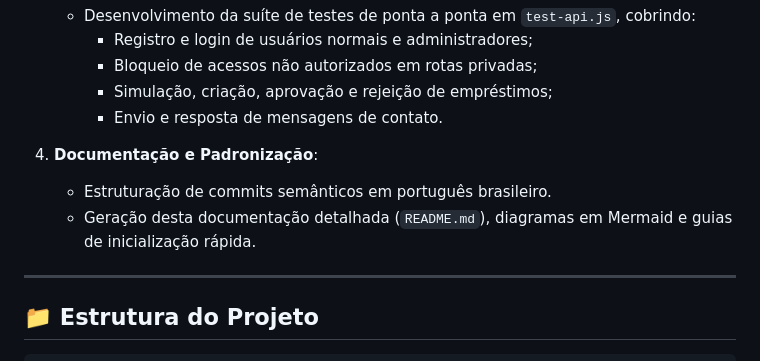
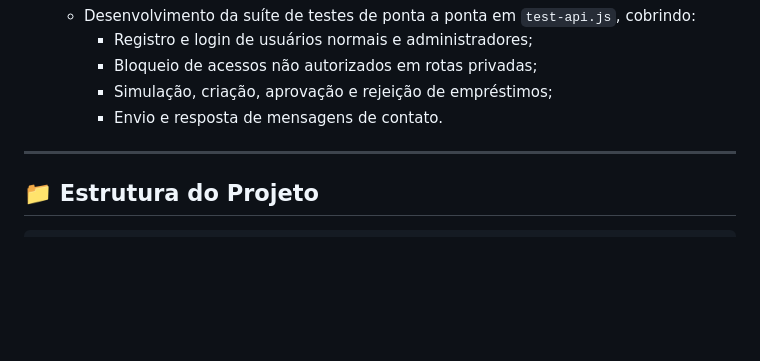
Before and after one commit to Marcos-dot1/AI-Assited-Bank-site, a Markdown page: README.md, the part around one of its changes. Drawn GitHub-style; blank space fills up the shorter version.

```diff
--- a/README.md
+++ b/README.md
@@ -178,10 +178,6 @@ Este projeto foi construído e refinado utilizando práticas avançadas de **Des
      - Bloqueio de acessos não autorizados em rotas privadas;
      - Simulação, criação, aprovação e rejeição de empréstimos;
      - Envio e resposta de mensagens de contato.
-
-4. **Documentação e Padronização**:
-   - Estruturação de commits semânticos em português brasileiro.
-   - Geração desta documentação detalhada (`README.md`), diagramas em Mermaid e guias de inicialização rápida.
 
 ---
 
```
Also changed, not shown: other parts of README.md (+7 -7 lines).
